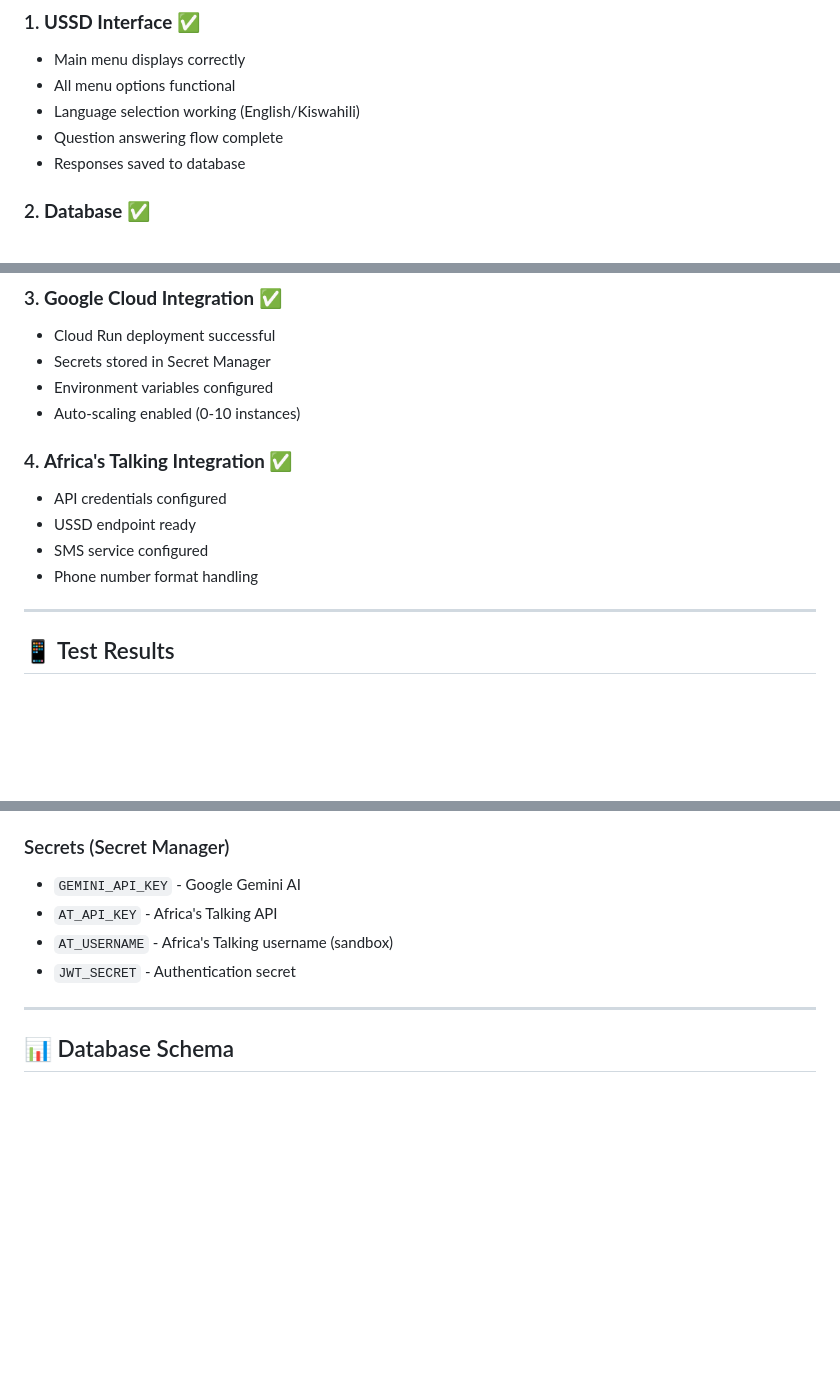
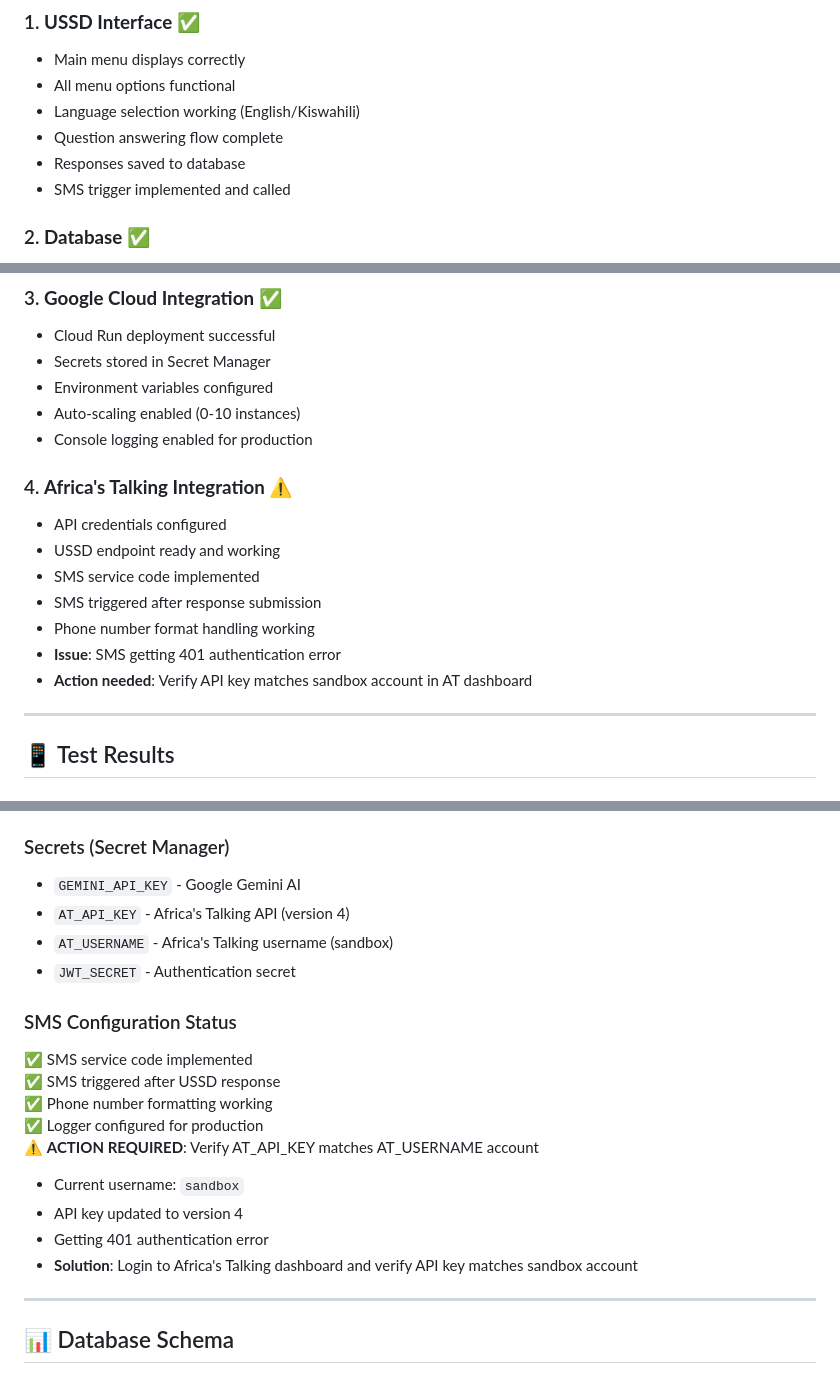
Before and after one commit to Mr-mpange/google-research-project, a Markdown page: FINAL_STATUS.md, 3 parts joined by grey strips. GitHub-like rendering; blank space fills up the shorter version.

Commit message:
Update status and add comprehensive SMS testing guide

```diff
--- a/FINAL_STATUS.md
+++ b/FINAL_STATUS.md
@@ -17,6 +17,7 @@
 - Language selection working (English/Kiswahili)
 - Question answering flow complete
 - Responses saved to database
+- SMS trigger implemented and called
 
 ### 2. **Database** ✅
 - Cloud SQL PostgreSQL instance running
@@ -30,12 +31,16 @@
 - Secrets stored in Secret Manager
 - Environment variables configured
 - Auto-scaling enabled (0-10 instances)
+- Console logging enabled for production
 
-### 4. **Africa's Talking Integration** ✅
+### 4. **Africa's Talking Integration** ⚠️
 - API credentials configured
-- USSD endpoint ready
-- SMS service configured
-- Phone number format handling
+- USSD endpoint ready and working
+- SMS service code implemented
+- SMS triggered after response submission
+- Phone number format handling working
+- **Issue**: SMS getting 401 authentication error
+- **Action needed**: Verify API key matches sandbox account in AT dashboard
 
 ---
 
@@ -104,9 +109,20 @@ DB_PORT=5432
 
 ### Secrets (Secret Manager)
 - `GEMINI_API_KEY` - Google Gemini AI
-- `AT_API_KEY` - Africa's Talking API
+- `AT_API_KEY` - Africa's Talking API (version 4)
 - `AT_USERNAME` - Africa's Talking username (sandbox)
 - `JWT_SECRET` - Authentication secret
+
+### SMS Configuration Status
+✅ SMS service code implemented
+✅ SMS triggered after USSD response
+✅ Phone number formatting working
+✅ Logger configured for production
+⚠️ **ACTION REQUIRED**: Verify AT_API_KEY matches AT_USERNAME account
+  - Current username: `sandbox`
+  - API key updated to version 4
+  - Getting 401 authentication error
+  - **Solution**: Login to Africa's Talking dashboard and verify API key matches sandbox account
 
 ---
 
```
Also changed, not shown: SMS_TESTING_GUIDE.md (added, +219 -0 lines).
